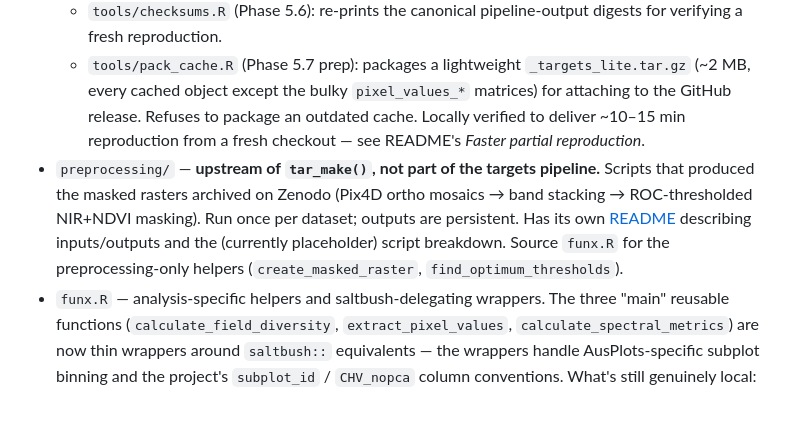
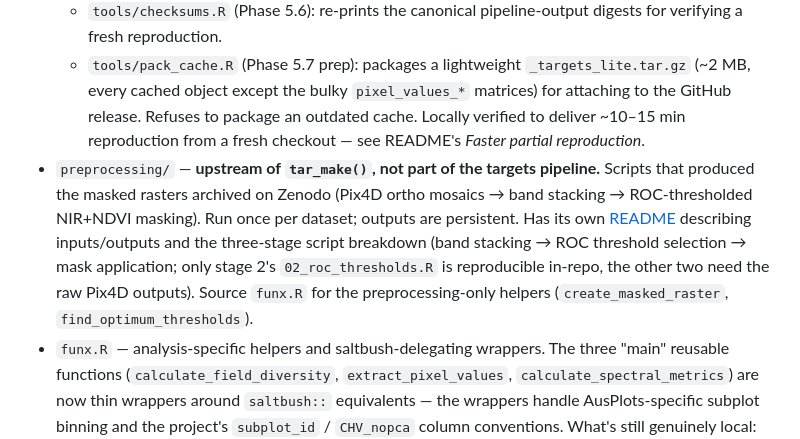
Before and after one commit to adelegem/multispectral_drone_svh, a Markdown page: CLAUDE.md, the part around the change. GitHub-like rendering; blank space fills up the shorter version.

```diff
--- a/CLAUDE.md
+++ b/CLAUDE.md
@@ -14,7 +14,7 @@ The analysis tests whether spectral heterogeneity from drone-borne multispectral
 - `tools/` — release-time / maintenance helpers; not invoked by the pipeline.
   - `tools/checksums.R` (Phase 5.6): re-prints the canonical pipeline-output digests for verifying a fresh reproduction.
   - `tools/pack_cache.R` (Phase 5.7 prep): packages a lightweight `_targets_lite.tar.gz` (~2 MB, every cached object except the bulky `pixel_values_*` matrices) for attaching to the GitHub release. Refuses to package an outdated cache. Locally verified to deliver ~10–15 min reproduction from a fresh checkout — see README's *Faster partial reproduction*.
-- `preprocessing/` — **upstream of `tar_make()`, not part of the targets pipeline.** Scripts that produced the masked rasters archived on Zenodo (Pix4D ortho mosaics → band stacking → ROC-thresholded NIR+NDVI masking). Run once per dataset; outputs are persistent. Has its own [README](preprocessing/README.md) describing inputs/outputs and the (currently placeholder) script breakdown. Source `funx.R` for the preprocessing-only helpers (`create_masked_raster`, `find_optimum_thresholds`).
+- `preprocessing/` — **upstream of `tar_make()`, not part of the targets pipeline.** Scripts that produced the masked rasters archived on Zenodo (Pix4D ortho mosaics → band stacking → ROC-thresholded NIR+NDVI masking). Run once per dataset; outputs are persistent. Has its own [README](preprocessing/README.md) describing inputs/outputs and the three-stage script breakdown (band stacking → ROC threshold selection → mask application; only stage 2's `02_roc_thresholds.R` is reproducible in-repo, the other two need the raw Pix4D outputs). Source `funx.R` for the preprocessing-only helpers (`create_masked_raster`, `find_optimum_thresholds`).
 - `funx.R` — analysis-specific helpers and saltbush-delegating wrappers. The three "main" reusable functions (`calculate_field_diversity`, `extract_pixel_values`, `calculate_spectral_metrics`) are now thin wrappers around `saltbush::` equivalents — the wrappers handle AusPlots-specific subplot binning and the project's `subplot_id` / `CHV_nopca` column conventions. What's still genuinely local: `calculate_coefficient_of_variance` (band-subset CV; no saltbush equivalent), `calculate_cv` (called only by that), `bin_survey_subplots` (transect → 5×5 grid), `download_zenodo_rasters` (Zenodo fetcher), and the preprocessing-only helpers `create_masked_raster` / `find_optimum_thresholds`.
 - `data/ausplots_march_24.csv` — field survey hits.
 - `data/fishnets/NSABHC00{09..12}_fishnet.shp` — the 5×5 subplot grids per site.
```
Also changed, not shown: preprocessing/README.md (+1 -1 lines).
